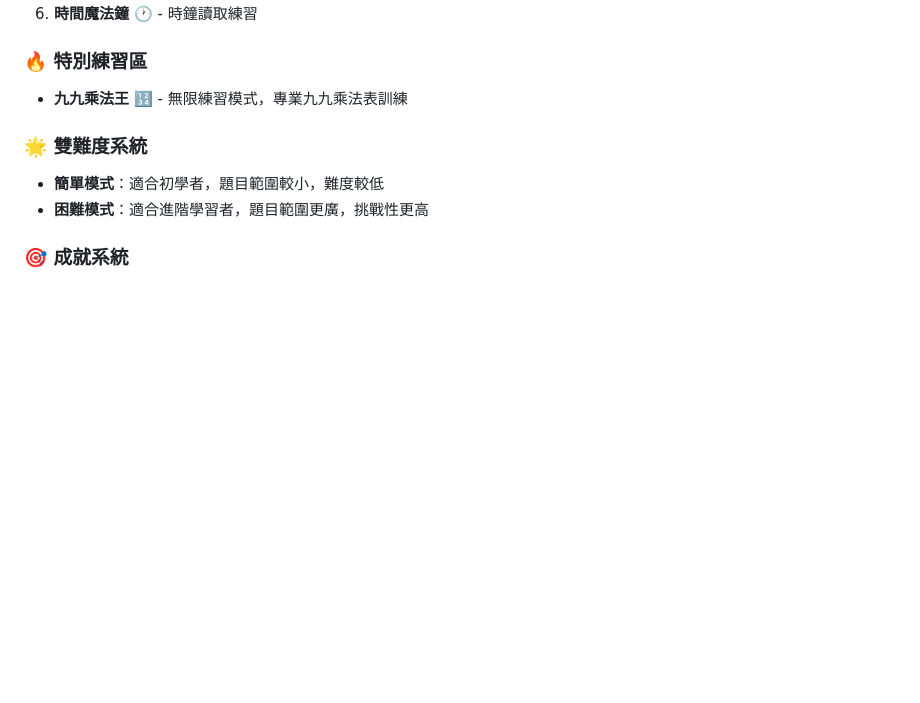
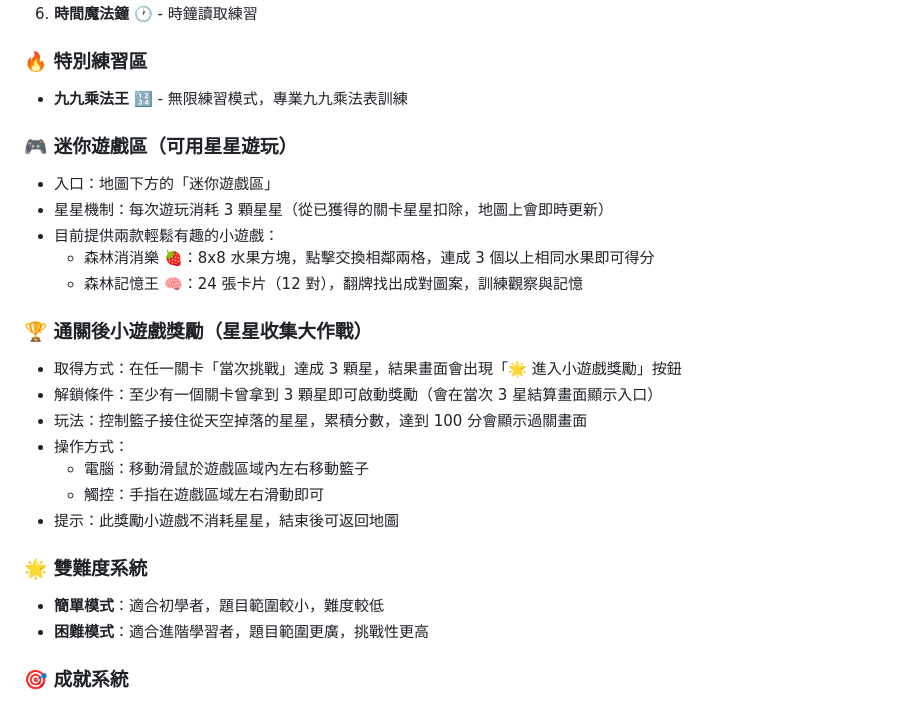
Before and after one commit to jayhsu-zhexi/game3, a Markdown page: README.md, the part around the change. GitHub-like rendering; blank space fills up the shorter version.

```diff
--- a/README.md
+++ b/README.md
@@ -18,6 +18,22 @@
 
 ### 🔥 特別練習區
 - **九九乘法王** 🔢 - 無限練習模式，專業九九乘法表訓練
+
+### 🎮 迷你遊戲區（可用星星遊玩）
+- 入口：地圖下方的「迷你遊戲區」
+- 星星機制：每次遊玩消耗 3 顆星星（從已獲得的關卡星星扣除，地圖上會即時更新）
+- 目前提供兩款輕鬆有趣的小遊戲：
+  - 森林消消樂 🍓：8x8 水果方塊，點擊交換相鄰兩格，連成 3 個以上相同水果即可得分
+  - 森林記憶王 🧠：24 張卡片（12 對），翻牌找出成對圖案，訓練觀察與記憶
+
+### 🏆 通關後小遊戲獎勵（星星收集大作戰）
+- 取得方式：在任一關卡「當次挑戰」達成 3 顆星，結果畫面會出現「🌟 進入小遊戲獎勵」按鈕
+- 解鎖條件：至少有一個關卡曾拿到 3 顆星即可啟動獎勵（會在當次 3 星結算畫面顯示入口）
+- 玩法：控制籃子接住從天空掉落的星星，累積分數，達到 100 分會顯示過關畫面
+- 操作方式：
+  - 電腦：移動滑鼠於遊戲區域內左右移動籃子
+  - 觸控：手指在遊戲區域左右滑動即可
+- 提示：此獎勵小遊戲不消耗星星，結束後可返回地圖
 
 ### 🌟 雙難度系統
 - **簡單模式**：適合初學者，題目範圍較小，難度較低
```
